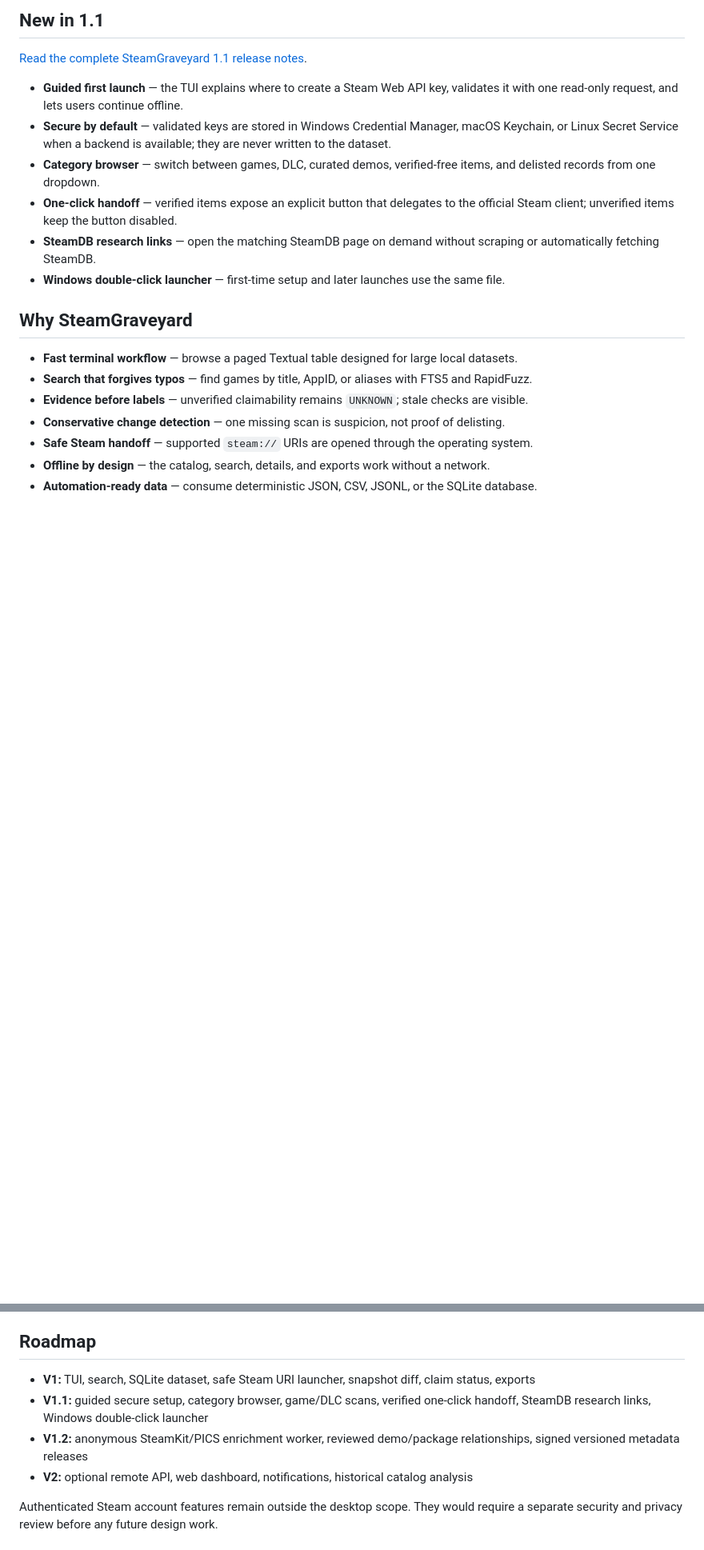
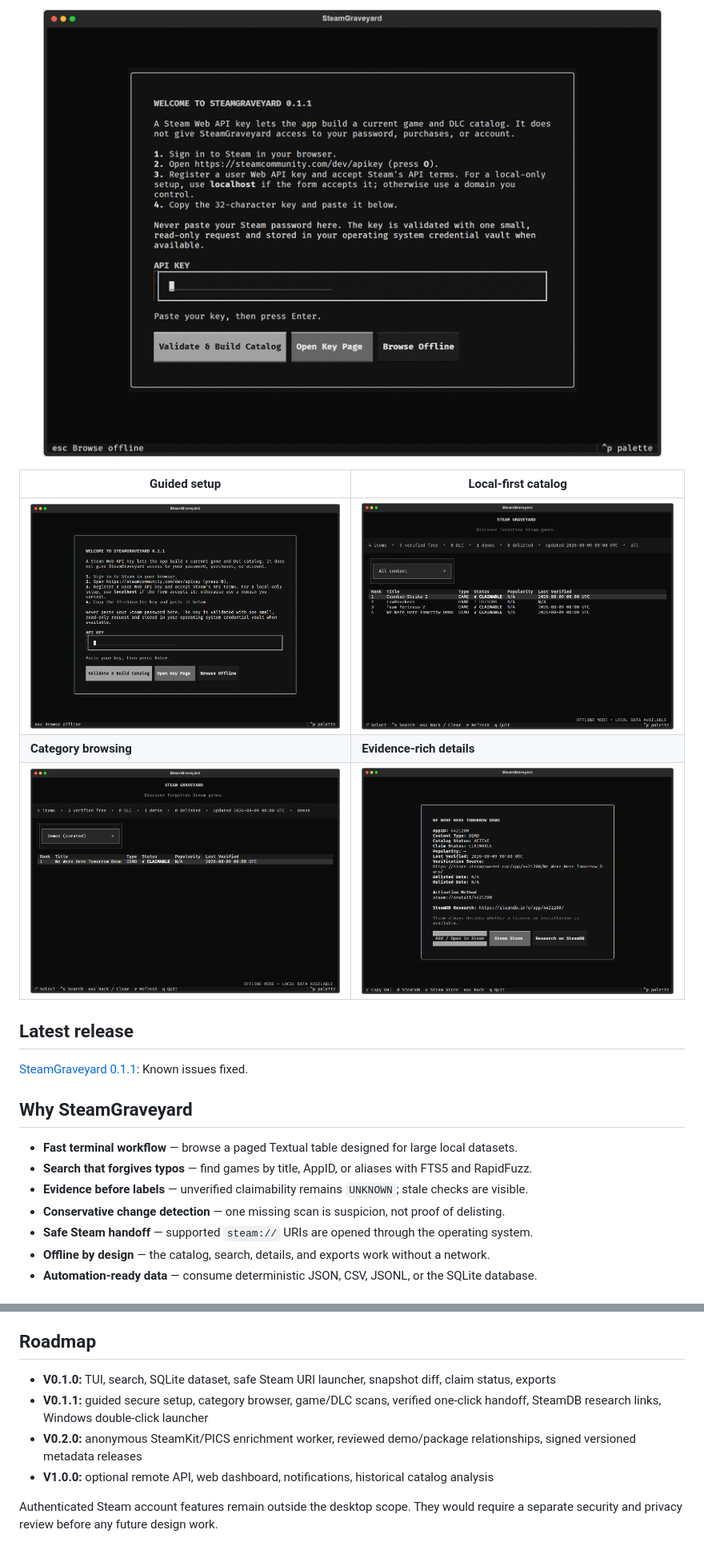
Before and after one commit to tugrakaymakcioglu/SteamGraveyard, a Markdown page: README.md, 2 parts joined by grey strips. Shown: that part at 80% size. Drawn GitHub-style; pictures changed too: docs/images/catalog.png (added), docs/images/demo-category.png (added), docs/images/detail.png (added); blank space fills up the shorter version.

Commit message:
Known issues fixed.

```diff
--- a/README.md
+++ b/README.md
@@ -43,19 +43,17 @@ to the official Steam client.
 
-## New in 1.1
+<p align="center">
+  <img src="docs/images/quick-tour.gif" alt="SteamGraveyard guided setup, catalog, categories, and game details" width="960">
+</p>
 
-[Read the complete SteamGraveyard 1.1 release notes](docs/releases/v1.1.0.md).
+| Guided setup | Local-first catalog |
+| --- | --- |
+| ![Guided Steam Web API key setup](docs/images/onboarding.png) | ![Paged SteamGraveyard catalog](docs/images/catalog.png) |
+| **Category browsing** | **Evidence-rich details** |
+| ![Curated demo category](docs/images/demo-category.png) | ![Game detail and source view](docs/images/detail.png) |
 
-- **Guided first launch** — the TUI explains where to create a Steam Web API key, validates it with
-  one read-only request, and lets users continue offline.
-- **Secure by default** — validated keys are stored in Windows Credential Manager, macOS Keychain,
-  or Linux Secret Service when a backend is available; they are never written to the dataset.
-- **Category browser** — switch between games, DLC, curated demos, verified-free items, and
-  delisted records from one dropdown.
-- **One-click handoff** — verified items expose an explicit button that delegates to the official
-  Steam client; unverified items keep the button disabled.
-- **SteamDB research links** — open the matching SteamDB page on demand without scraping or
-  automatically fetching SteamDB.
-- **Windows double-click launcher** — first-time setup and later launches use the same file.
+## Latest release
+
+[SteamGraveyard 0.1.1](docs/releases/v0.1.1.md): Known issues fixed.
 
 ## Why SteamGraveyard
 
@@ -337,12 +335,13 @@ belong in the private process described by [SECURITY.md](SECURITY.md), not in pu
 
 ## Roadmap
 
-- **V1:** TUI, search, SQLite dataset, safe Steam URI launcher, snapshot diff, claim status, exports
-- **V1.1:** guided secure setup, category browser, game/DLC scans, verified one-click handoff,
+- **V0.1.0:** TUI, search, SQLite dataset, safe Steam URI launcher, snapshot diff, claim status,
+  exports
+- **V0.1.1:** guided secure setup, category browser, game/DLC scans, verified one-click handoff,
   SteamDB research links, Windows double-click launcher
-- **V1.2:** anonymous SteamKit/PICS enrichment worker, reviewed demo/package relationships,
+- **V0.2.0:** anonymous SteamKit/PICS enrichment worker, reviewed demo/package relationships,
   signed versioned metadata releases
-- **V2:** optional remote API, web dashboard, notifications, historical catalog analysis
+- **V1.0.0:** optional remote API, web dashboard, notifications, historical catalog analysis
 
 Authenticated Steam account features remain outside the desktop scope. They would require a
 separate security and privacy review before any future design work.
```
Also changed, not shown: other parts of README.md (+4 -4 lines), CHANGELOG.md (+3 -18 lines), docs/DATA_SOURCES.md (+2 -2 lines), docs/releases/v0.1.1.md (added, +1 -0 lines), docs/releases/v1.1.0.md (deleted, +0 -125 lines), 10 other files.
